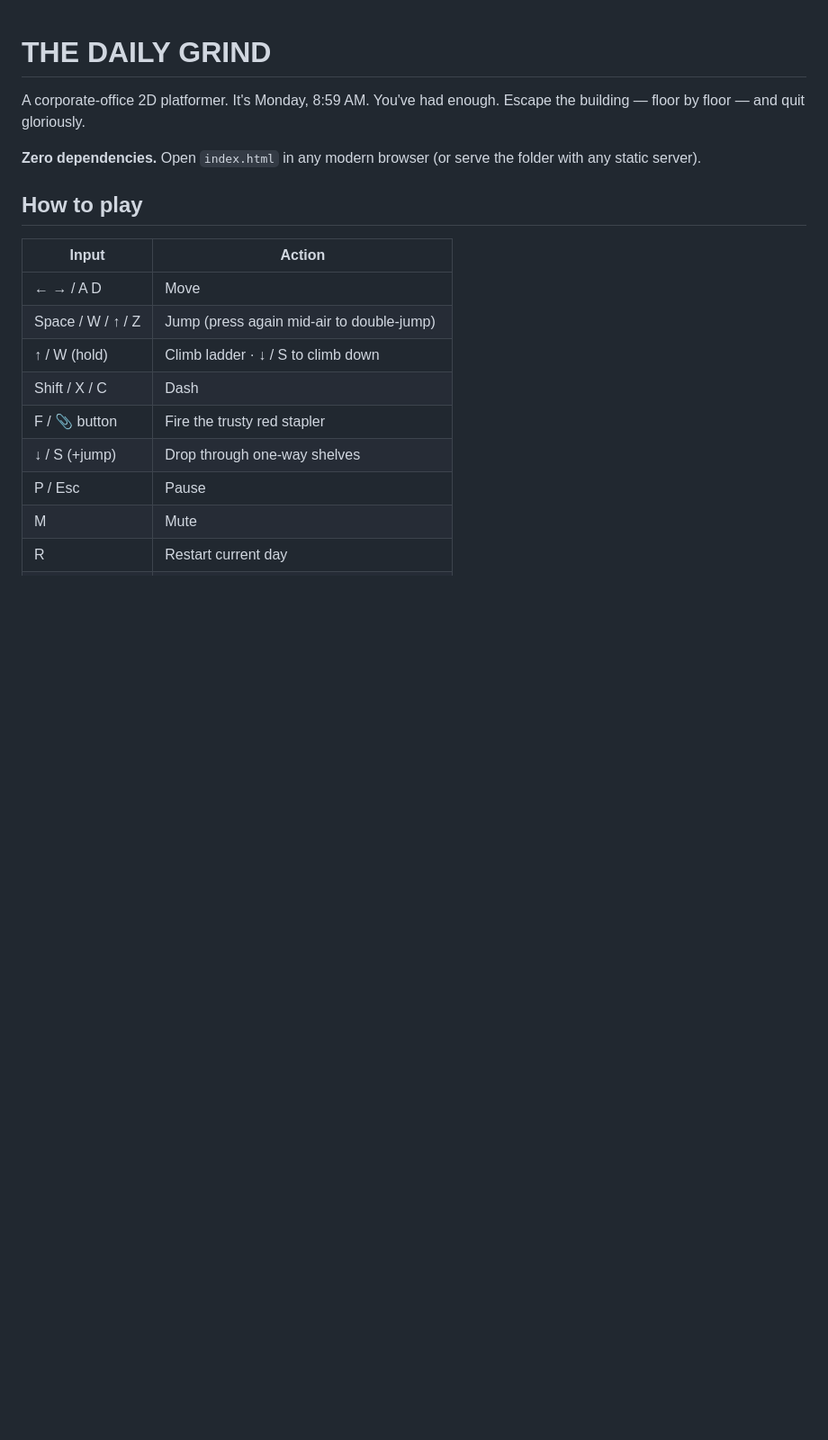
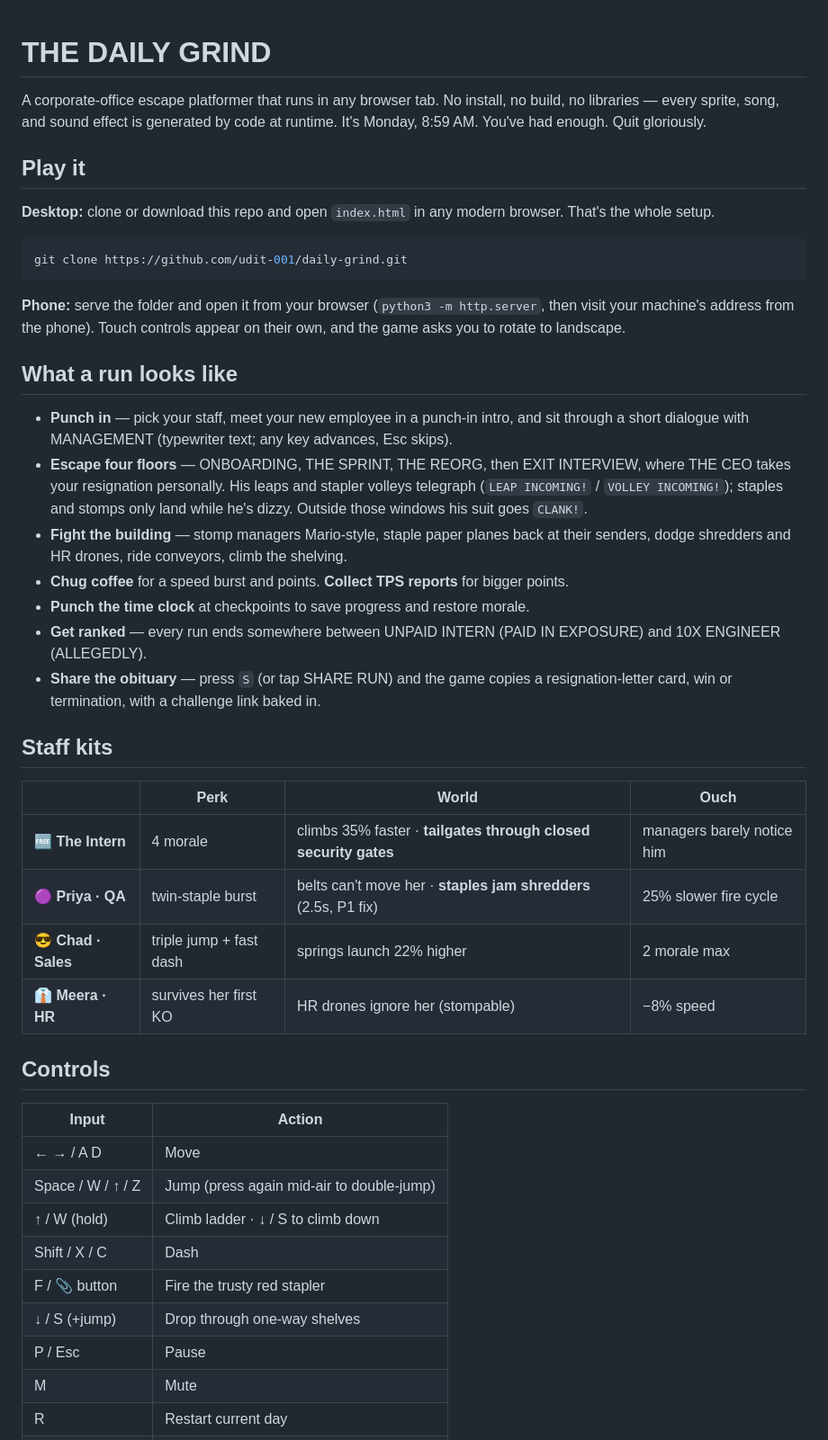
Before and after one commit to udit-001/daily-grind, a Markdown page: README.md, the part around one of its changes. Shown at 90% size. Drawn GitHub-style; blank space fills up the shorter version.

````diff
--- a/README.md
+++ b/README.md
@@ -1,11 +1,37 @@
 # THE DAILY GRIND
 
-A corporate-office 2D platformer. It's Monday, 8:59 AM. You've had enough.
-Escape the building — floor by floor — and quit gloriously.
+A corporate-office escape platformer that runs in any browser tab. No install, no build, no libraries — every sprite, song, and sound effect is generated by code at runtime. It's Monday, 8:59 AM. You've had enough. Quit gloriously.
 
-**Zero dependencies.** Open `index.html` in any modern browser (or serve the folder with any static server).
+## Play it
 
-## How to play
+**Desktop:** clone or download this repo and open `index.html` in any modern browser. That's the whole setup.
+
+```bash
+git clone https://github.com/udit-001/daily-grind.git
+```
+
+**Phone:** serve the folder and open it from your browser (`python3 -m http.server`, then visit your machine's address from the phone). Touch controls appear on their own, and the game asks you to rotate to landscape.
+
+## What a run looks like
+
+- **Punch in** — pick your staff, meet your new employee in a punch-in intro, and sit through a short dialogue with MANAGEMENT (typewriter text; any key advances, Esc skips).
+- **Escape four floors** — ONBOARDING, THE SPRINT, THE REORG, then EXIT INTERVIEW, where THE CEO takes your resignation personally. His leaps and stapler volleys telegraph (`LEAP INCOMING!` / `VOLLEY INCOMING!`); staples and stomps only land while he's dizzy. Outside those windows his suit goes `CLANK!`.
+- **Fight the building** — stomp managers Mario-style, staple paper planes back at their senders, dodge shredders and HR drones, ride conveyors, climb the shelving.
+- **Chug coffee** for a speed burst and points. **Collect TPS reports** for bigger points.
+- **Punch the time clock** at checkpoints to save progress and restore morale.
+- **Get ranked** — every run ends somewhere between UNPAID INTERN (PAID IN EXPOSURE) and 10X ENGINEER (ALLEGEDLY).
+- **Share the obituary** — press `S` (or tap SHARE RUN) and the game copies a resignation-letter card, win or termination, with a challenge link baked in.
+
+## Staff kits
+
+| | Perk | World | Ouch |
+| --- | --- | --- | --- |
+| 🆓 **The Intern** | 4 morale | climbs 35% faster · **tailgates through closed security gates** | managers barely notice him |
+| 🟣 **Priya · QA** | twin-staple burst | belts can't move her · **staples jam shredders** (2.5s, P1 fix) | 25% slower fire cycle |
+| 😎 **Chad · Sales** | triple jump + fast dash | springs launch 22% higher | 2 morale max |
+| 👔 **Meera · HR** | survives her first KO | HR drones ignore her (stompable) | −8% speed |
+
+## Controls
 
 | Input | Action |
 | --- | --- |
````
Also changed, not shown: other parts of README.md (+11 -54 lines).
